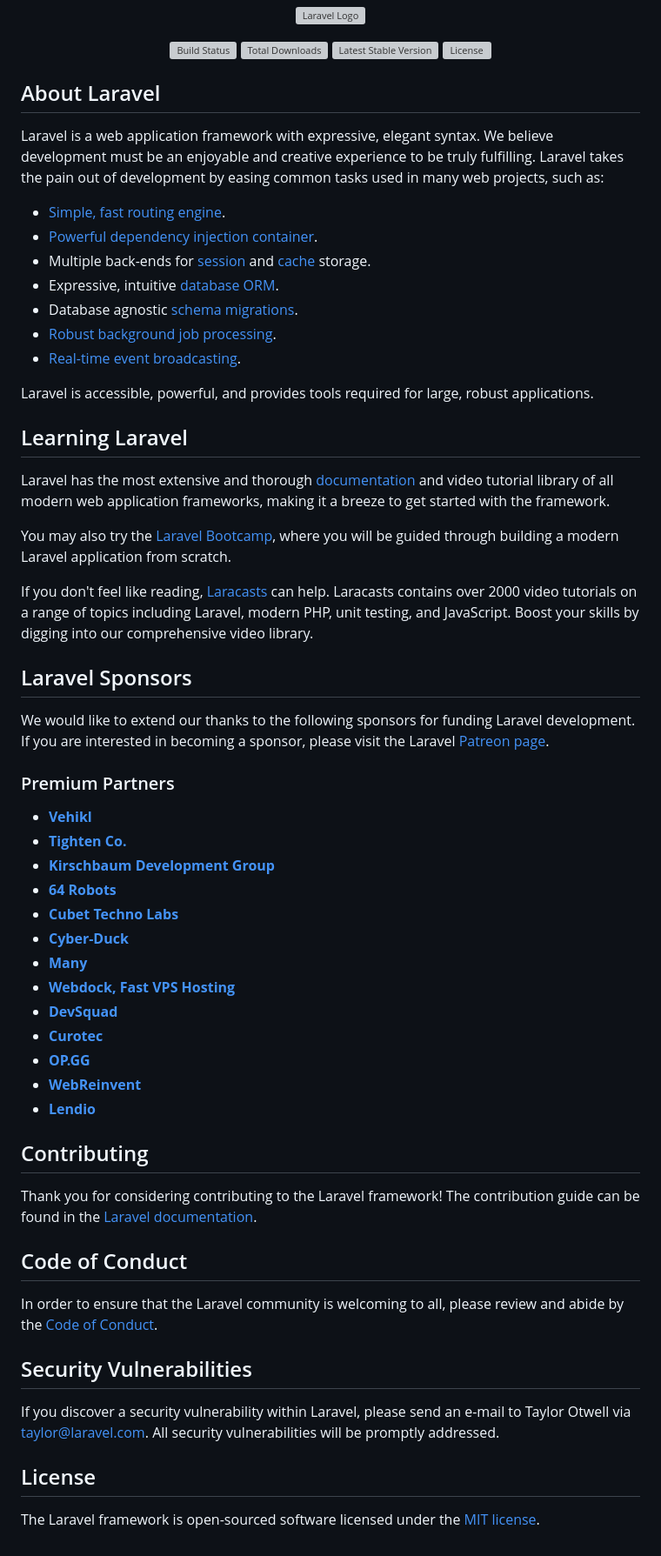
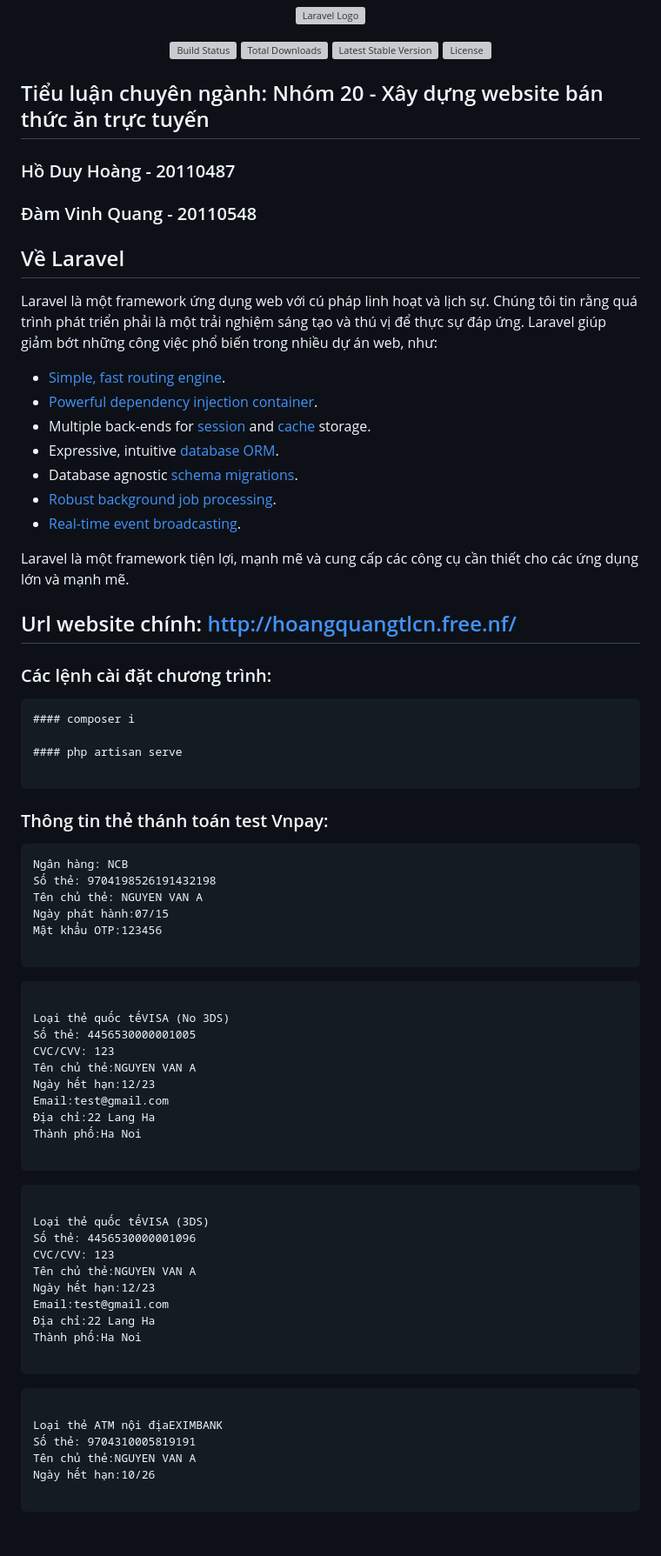
Before and after one commit to DamVinhQuang149/TLCN_Laravel, a Markdown page: README.md, the part around one of its changes. Shown at 87% size. Rendered like a GitHub page; grey boxes are pictures that could not be loaded.

Commit message:
initial commit

````diff
--- a/README.md
+++ b/README.md
@@ -7,60 +7,80 @@
 <a href="https://packagist.org/packages/laravel/framework"><img src="https://img.shields.io/packagist/l/laravel/framework" alt="License"></a>
 </p>
 
-## About Laravel
+## Tiểu luận chuyên ngành: Nhóm 20 - Xây dựng website bán thức ăn trực tuyến
 
-Laravel is a web application framework with expressive, elegant syntax. We believe development must be an enjoyable and creative experience to be truly fulfilling. Laravel takes the pain out of development by easing common tasks used in many web projects, such as:
+### Hồ Duy Hoàng - 20110487
 
-- [Simple, fast routing engine](https://laravel.com/docs/routing).
-- [Powerful dependency injection container](https://laravel.com/docs/container).
-- Multiple back-ends for [session](https://laravel.com/docs/session) and [cache](https://laravel.com/docs/cache) storage.
-- Expressive, intuitive [database ORM](https://laravel.com/docs/eloquent).
-- Database agnostic [schema migrations](https://laravel.com/docs/migrations).
-- [Robust background job processing](https://laravel.com/docs/queues).
-- [Real-time event broadcasting](https://laravel.com/docs/broadcasting).
+### Đàm Vinh Quang - 20110548
 
-Laravel is accessible, powerful, and provides tools required for large, robust applications.
+## Về Laravel
 
-## Learning Laravel
+Laravel là một framework ứng dụng web với cú pháp linh hoạt và lịch sự. Chúng tôi tin rằng quá trình phát triển phải là một trải nghiệm sáng tạo và thú vị để thực sự đáp ứng. Laravel giúp giảm bớt những công việc phổ biến trong nhiều dự án web, như:
 
-Laravel has the most extensive and thorough [documentation](https://laravel.com/docs) and video tutorial library of all modern web application frameworks, making it a breeze to get started with the framework.
+-   [Simple, fast routing engine](https://laravel.com/docs/routing).
+-   [Powerful dependency injection container](https://laravel.com/docs/container).
+-   Multiple back-ends for [session](https://laravel.com/docs/session) and [cache](https://laravel.com/docs/cache) storage.
+-   Expressive, intuitive [database ORM](https://laravel.com/docs/eloquent).
+-   Database agnostic [schema migrations](https://laravel.com/docs/migrations).
+-   [Robust background job processing](https://laravel.com/docs/queues).
+-   [Real-time event broadcasting](https://laravel.com/docs/broadcasting).
 
-You may also try the [Laravel Bootcamp](https://bootcamp.laravel.com), where you will be guided through building a modern Laravel application from scratch.
+Laravel là một framework tiện lợi, mạnh mẽ và cung cấp các công cụ cần thiết cho các ứng dụng lớn và mạnh mẽ.
 
-If you don't feel like reading, [Laracasts](https://laracasts.com) can help. Laracasts contains over 2000 video tutorials on a range of topics including Laravel, modern PHP, unit testing, and JavaScript. Boost your skills by digging into our comprehensive video library.
+## Url website chính: http://hoangquangtlcn.free.nf/
 
-## Laravel Sponsors
+### Các lệnh cài đặt chương trình:
 
-We would like to extend our thanks to the following sponsors for funding Laravel development. If you are interested in becoming a sponsor, please visit the Laravel [Patreon page](https://patreon.com/taylorotwell).
+```
+#### composer i
 
-### Premium Partners
+#### php artisan serve
 
-- **[Vehikl](https://vehikl.com/)**
-- **[Tighten Co.](https://tighten.co)**
-- **[Kirschbaum Development Group](https://kirschbaumdevelopment.com)**
-- **[64 Robots](https://64robots.com)**
-- **[Cubet Techno Labs](https://cubettech.com)**
-- **[Cyber-Duck](https://cyber-duck.co.uk)**
-- **[Many](https://www.many.co.uk)**
-- **[Webdock, Fast VPS Hosting](https://www.webdock.io/en)**
-- **[DevSquad](https://devsquad.com)**
-- **[Curotec](https://www.curotec.com/services/technologies/laravel/)**
-- **[OP.GG](https://op.gg)**
-- **[WebReinvent](https://webreinvent.com/?utm_source=laravel&utm_medium=github&utm_campaign=patreon-sponsors)**
-- **[Lendio](https://lendio.com)**
+```
 
-## Contributing
+### Thông tin thẻ thánh toán test Vnpay:
 
-Thank you for considering contributing to the Laravel framework! The contribution guide can be found in the [Laravel documentation](https://laravel.com/docs/contributions).
+```
+Ngân hàng: NCB
+Số thẻ: 9704198526191432198
+Tên chủ thẻ: NGUYEN VAN A
+Ngày phát hành:07/15
+Mật khẩu OTP:123456
 
-## Code of Conduct
+```
 
-In order to ensure that the Laravel community is welcoming to all, please review and abide by the [Code of Conduct](https://laravel.com/docs/contributions#code-of-conduct).
+```
 
-## Security Vulnerabilities
+Loại thẻ quốc tếVISA (No 3DS)
+Số thẻ: 4456530000001005
+CVC/CVV: 123
+Tên chủ thẻ:NGUYEN VAN A
+Ngày hết hạn:12/23
+Email:test@gmail.com
+Địa chỉ:22 Lang Ha
+Thành phố:Ha Noi
 
-If you discover a security vulnerability within Laravel, please send an e-mail to Taylor Otwell via [taylor@laravel.com](mailto:taylor@laravel.com). All security vulnerabilities will be promptly addressed.
+```
 
-## License
+```
 
-The Laravel framework is open-sourced software licensed under the [MIT license](https://opensource.org/licenses/MIT).
+Loại thẻ quốc tếVISA (3DS)
+Số thẻ: 4456530000001096
+CVC/CVV: 123
+Tên chủ thẻ:NGUYEN VAN A
+Ngày hết hạn:12/23
+Email:test@gmail.com
+Địa chỉ:22 Lang Ha
+Thành phố:Ha Noi
+
+```
+
+```
+
+Loại thẻ ATM nội địaEXIMBANK
+Số thẻ: 9704310005819191
+Tên chủ thẻ:NGUYEN VAN A
+Ngày hết hạn:10/26
+
+```
+
````
Also changed, not shown: other parts of README.md (+23 -0 lines).
